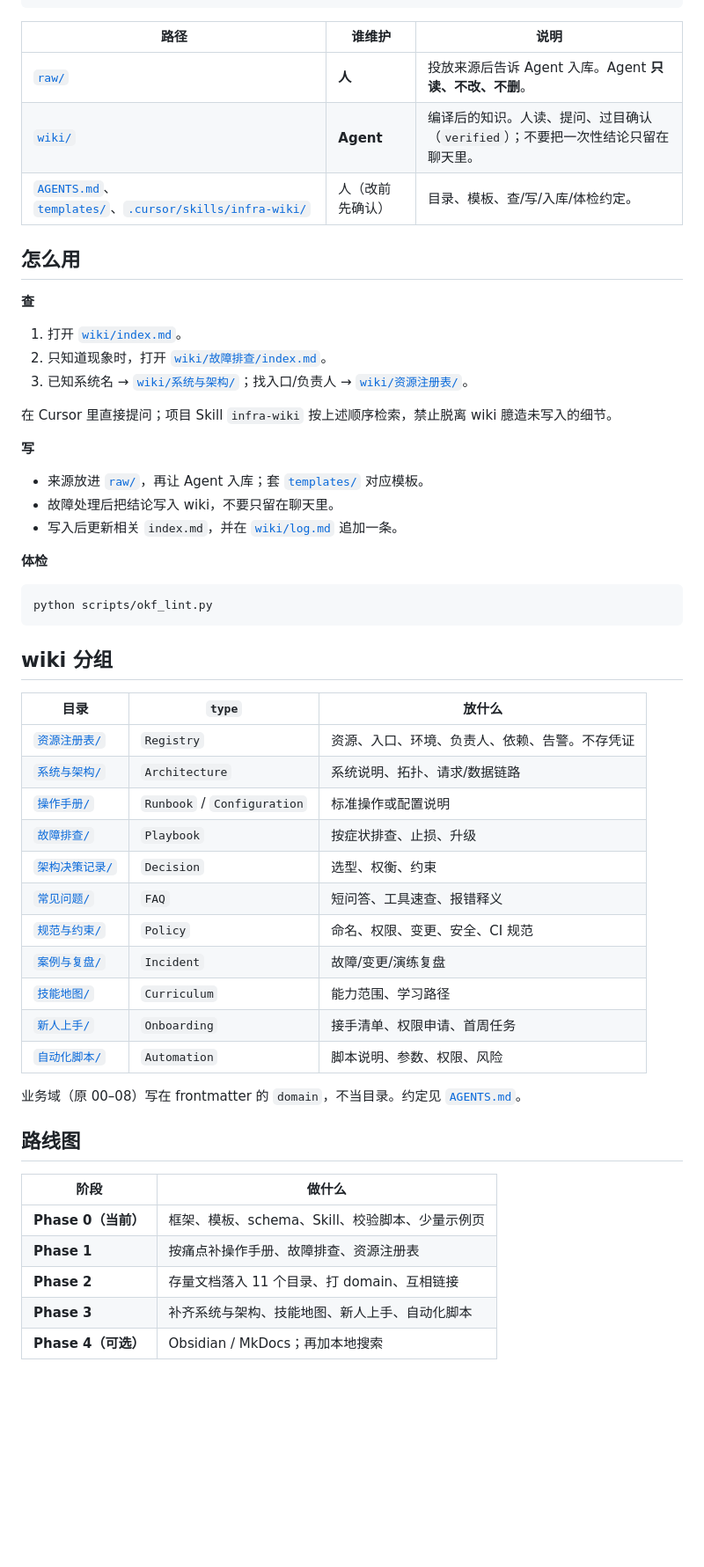
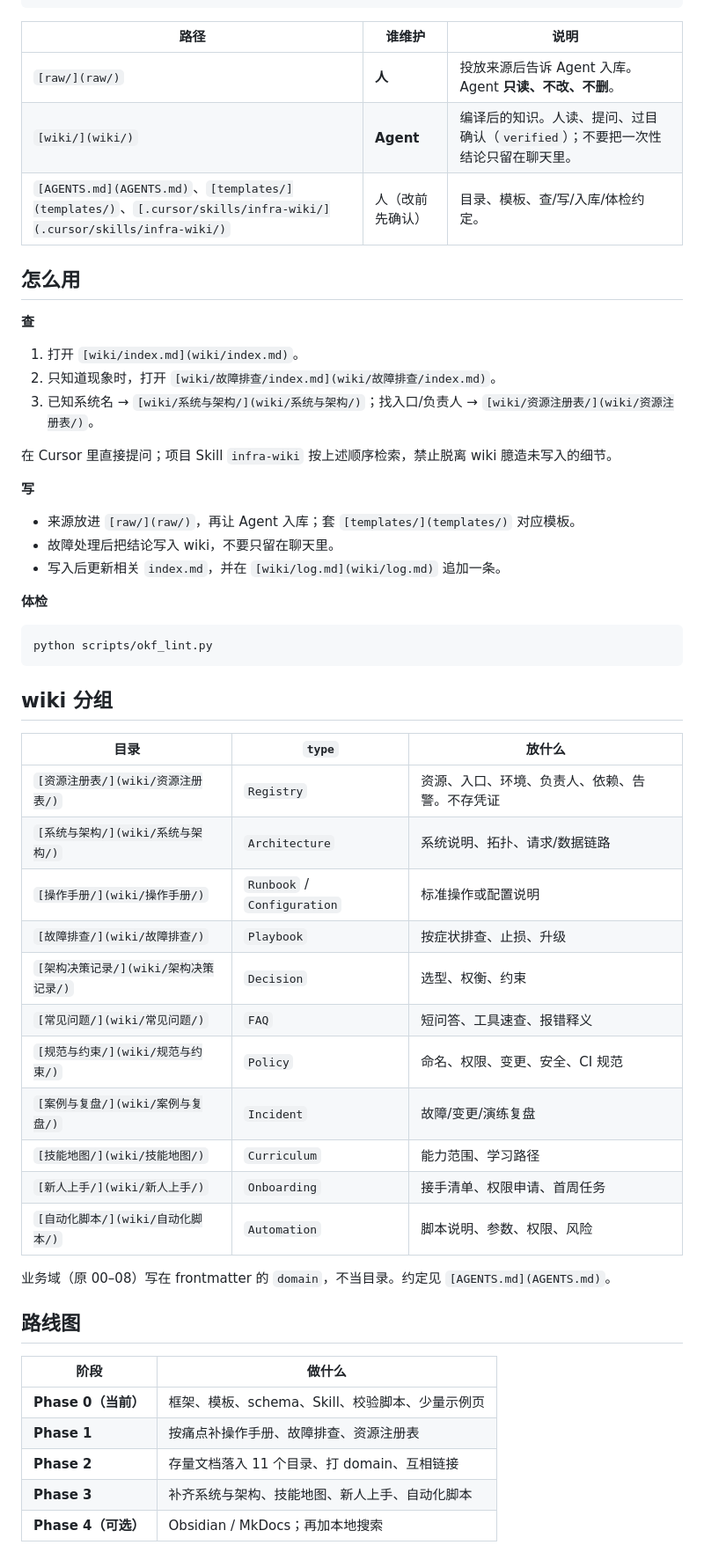
Before and after one commit to zhanyeye/llm-wiki-okf, a Markdown page: README.md, the part around one of its changes. Shown at 88% size. Rendered like a GitHub page; blank space fills up the shorter version.

````diff
--- a/README.md
+++ b/README.md
@@ -32,27 +32,31 @@
 └── .cursor/skills/infra-wiki/    # 查 / 写 / 入库 / 体检流程
 ```
 
-| 路径 | 谁维护 | 说明 |
-|------|--------|------|
-| [`raw/`](raw/) | **人** | 投放来源后告诉 Agent 入库。Agent **只读、不改、不删**。 |
-| [`wiki/`](wiki/) | **Agent** | 编译后的知识。人读、提问、过目确认（`verified`）；不要把一次性结论只留在聊天里。 |
-| [`AGENTS.md`](AGENTS.md)、[`templates/`](templates/)、[`.cursor/skills/infra-wiki/`](.cursor/skills/infra-wiki/) | 人（改前先确认） | 目录、模板、查/写/入库/体检约定。 |
+
+| 路径                                                                                                             | 谁维护       | 说明                                            |
+| -------------------------------------------------------------------------------------------------------------- | --------- | --------------------------------------------- |
+| `[raw/](raw/)`                                                                                                 | **人**     | 投放来源后告诉 Agent 入库。Agent **只读、不改、不删**。          |
+| `[wiki/](wiki/)`                                                                                               | **Agent** | 编译后的知识。人读、提问、过目确认（`verified`）；不要把一次性结论只留在聊天里。 |
+| `[AGENTS.md](AGENTS.md)`、`[templates/](templates/)`、`[.cursor/skills/infra-wiki/](.cursor/skills/infra-wiki/)` | 人（改前先确认）  | 目录、模板、查/写/入库/体检约定。                            |
+
+
+
 
 ## 怎么用
 
 **查**
 
-1. 打开 [`wiki/index.md`](wiki/index.md)。
-2. 只知道现象时，打开 [`wiki/故障排查/index.md`](wiki/故障排查/index.md)。
-3. 已知系统名 → [`wiki/系统与架构/`](wiki/系统与架构/)；找入口/负责人 → [`wiki/资源注册表/`](wiki/资源注册表/)。
+1. 打开 `[wiki/index.md](wiki/index.md)`。
+2. 只知道现象时，打开 `[wiki/故障排查/index.md](wiki/故障排查/index.md)`。
+3. 已知系统名 → `[wiki/系统与架构/](wiki/系统与架构/)`；找入口/负责人 → `[wiki/资源注册表/](wiki/资源注册表/)`。
 
 在 Cursor 里直接提问；项目 Skill `infra-wiki` 按上述顺序检索，禁止脱离 wiki 臆造未写入的细节。
 
 **写**
 
-- 来源放进 [`raw/`](raw/)，再让 Agent 入库；套 [`templates/`](templates/) 对应模板。
+- 来源放进 `[raw/](raw/)`，再让 Agent 入库；套 `[templates/](templates/)` 对应模板。
 - 故障处理后把结论写入 wiki，不要只留在聊天里。
-- 写入后更新相关 `index.md`，并在 [`wiki/log.md`](wiki/log.md) 追加一条。
+- 写入后更新相关 `index.md`，并在 `[wiki/log.md](wiki/log.md)` 追加一条。
 
 **体检**
 
@@ -60,30 +64,35 @@
 python scripts/okf_lint.py
 ```
 
+
+
 ## wiki 分组
 
-| 目录 | `type` | 放什么 |
-|------|--------|--------|
-| [`资源注册表/`](wiki/资源注册表/) | `Registry` | 资源、入口、环境、负责人、依赖、告警。不存凭证 |
-| [`系统与架构/`](wiki/系统与架构/) | `Architecture` | 系统说明、拓扑、请求/数据链路 |
-| [`操作手册/`](wiki/操作手册/) | `Runbook` / `Configuration` | 标准操作或配置说明 |
-| [`故障排查/`](wiki/故障排查/) | `Playbook` | 按症状排查、止损、升级 |
-| [`架构决策记录/`](wiki/架构决策记录/) | `Decision` | 选型、权衡、约束 |
-| [`常见问题/`](wiki/常见问题/) | `FAQ` | 短问答、工具速查、报错释义 |
-| [`规范与约束/`](wiki/规范与约束/) | `Policy` | 命名、权限、变更、安全、CI 规范 |
-| [`案例与复盘/`](wiki/案例与复盘/) | `Incident` | 故障/变更/演练复盘 |
-| [`技能地图/`](wiki/技能地图/) | `Curriculum` | 能力范围、学习路径 |
-| [`新人上手/`](wiki/新人上手/) | `Onboarding` | 接手清单、权限申请、首周任务 |
-| [`自动化脚本/`](wiki/自动化脚本/) | `Automation` | 脚本说明、参数、权限、风险 |
 
-业务域（原 00–08）写在 frontmatter 的 `domain`，不当目录。约定见 [`AGENTS.md`](AGENTS.md)。
+| 目录                        | `type`                      | 放什么                     |
+| ------------------------- | --------------------------- | ----------------------- |
+| `[资源注册表/](wiki/资源注册表/)`   | `Registry`                  | 资源、入口、环境、负责人、依赖、告警。不存凭证 |
+| `[系统与架构/](wiki/系统与架构/)`   | `Architecture`              | 系统说明、拓扑、请求/数据链路         |
+| `[操作手册/](wiki/操作手册/)`     | `Runbook` / `Configuration` | 标准操作或配置说明               |
+| `[故障排查/](wiki/故障排查/)`     | `Playbook`                  | 按症状排查、止损、升级             |
+| `[架构决策记录/](wiki/架构决策记录/)` | `Decision`                  | 选型、权衡、约束                |
+| `[常见问题/](wiki/常见问题/)`     | `FAQ`                       | 短问答、工具速查、报错释义           |
+| `[规范与约束/](wiki/规范与约束/)`   | `Policy`                    | 命名、权限、变更、安全、CI 规范       |
+| `[案例与复盘/](wiki/案例与复盘/)`   | `Incident`                  | 故障/变更/演练复盘              |
+| `[技能地图/](wiki/技能地图/)`     | `Curriculum`                | 能力范围、学习路径               |
+| `[新人上手/](wiki/新人上手/)`     | `Onboarding`                | 接手清单、权限申请、首周任务          |
+| `[自动化脚本/](wiki/自动化脚本/)`   | `Automation`                | 脚本说明、参数、权限、风险           |
+
+
+业务域（原 00–08）写在 frontmatter 的 `domain`，不当目录。约定见 `[AGENTS.md](AGENTS.md)`。
 
 ## 路线图
 
-| 阶段 | 做什么 |
-|------|--------|
+
+| 阶段              | 做什么                           |
+| --------------- | ----------------------------- |
 | **Phase 0（当前）** | 框架、模板、schema、Skill、校验脚本、少量示例页 |
-| **Phase 1** | 按痛点补操作手册、故障排查、资源注册表 |
-| **Phase 2** | 存量文档落入 11 个目录、打 domain、互相链接 |
-| **Phase 3** | 补齐系统与架构、技能地图、新人上手、自动化脚本 |
-| **Phase 4（可选）** | Obsidian / MkDocs；再加本地搜索 |
+| **Phase 1**     | 按痛点补操作手册、故障排查、资源注册表           |
+| **Phase 2**     | 存量文档落入 11 个目录、打 domain、互相链接   |
+| **Phase 3**     | 补齐系统与架构、技能地图、新人上手、自动化脚本       |
+| **Phase 4（可选）** | Obsidian / MkDocs；再加本地搜索      |
````
Also changed, not shown: other parts of README.md (+1 -1 lines).
